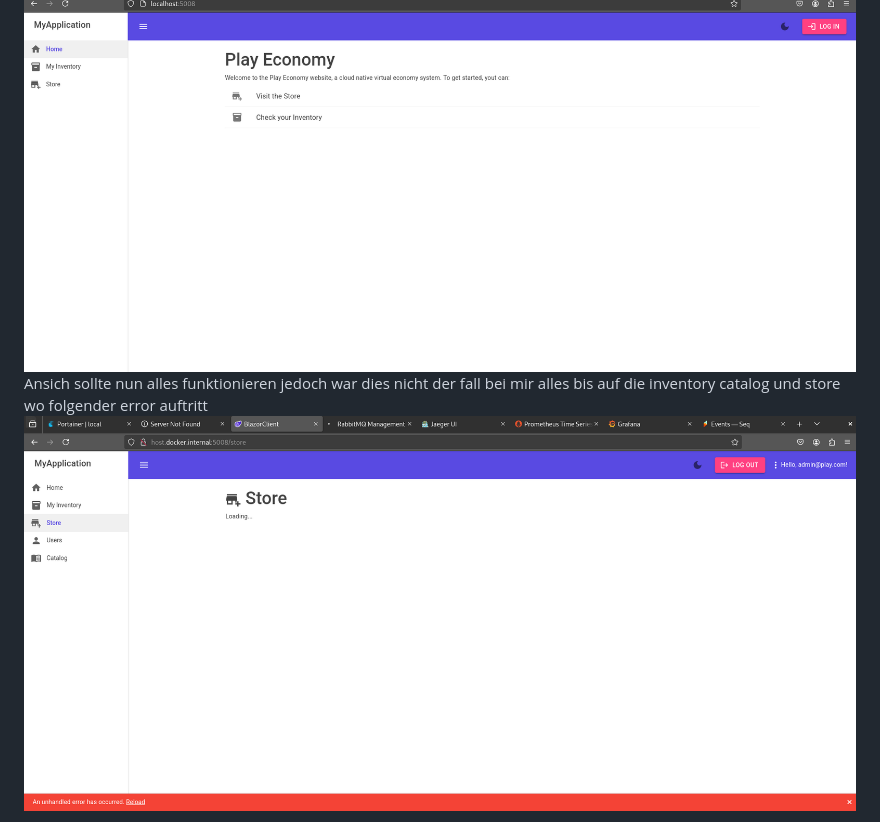
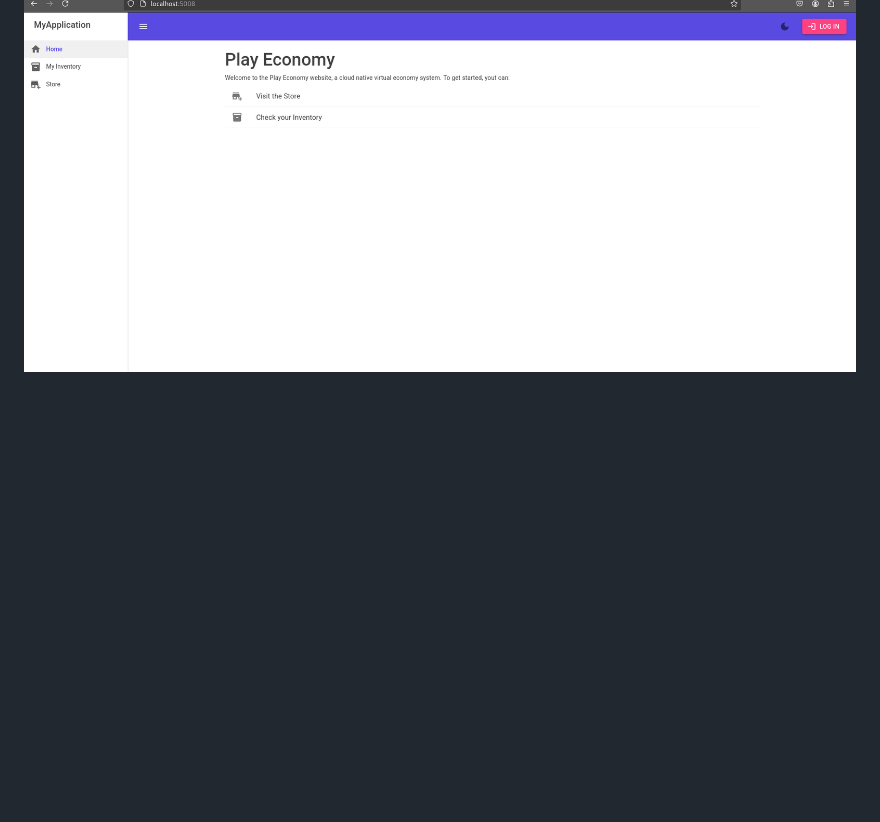
Before and after one commit to Tambinos/M347, a Markdown page: README.md, the part around one of its changes. Drawn GitHub-style; folded sections open; blank space fills up the shorter version.

````diff
--- a/README.md
+++ b/README.md
@@ -252,6 +252,4 @@ version: '3'
   docker compose up
   ```
   ![Alt text](shop-running.png "shop running")
-  Ansich sollte nun alles funktionieren jedoch war dies nicht der fall bei mir alles bis auf die inventory catalog und store wo folgender error auftritt
-  ![Alt text](shop-error.png "shop error")
 
````
Also changed, not shown: other parts of README.md (+2 -2 lines).
